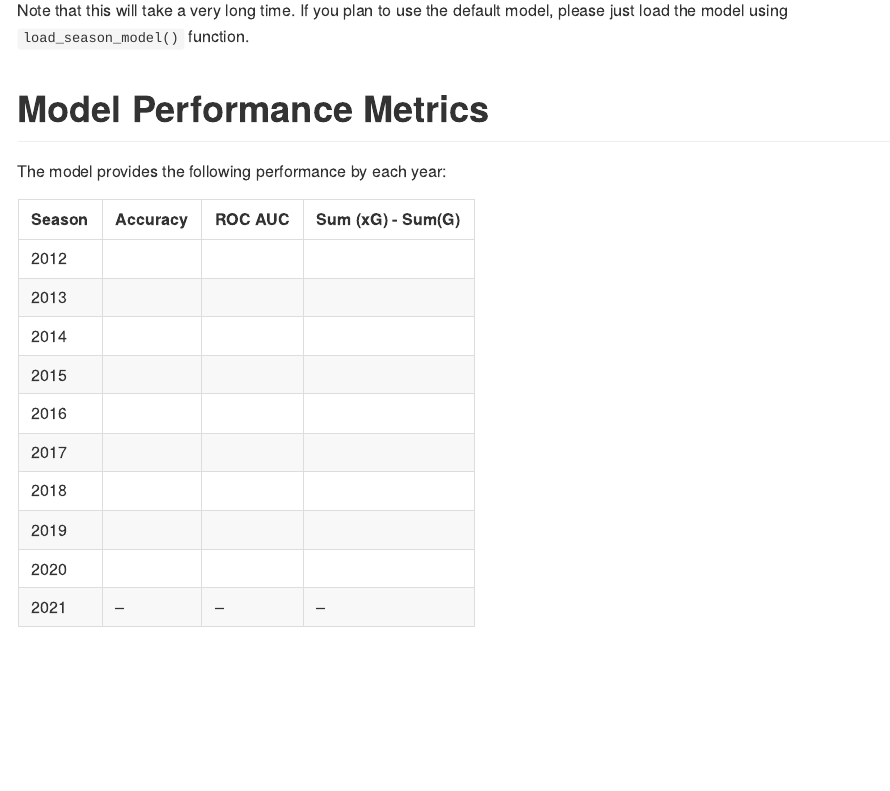
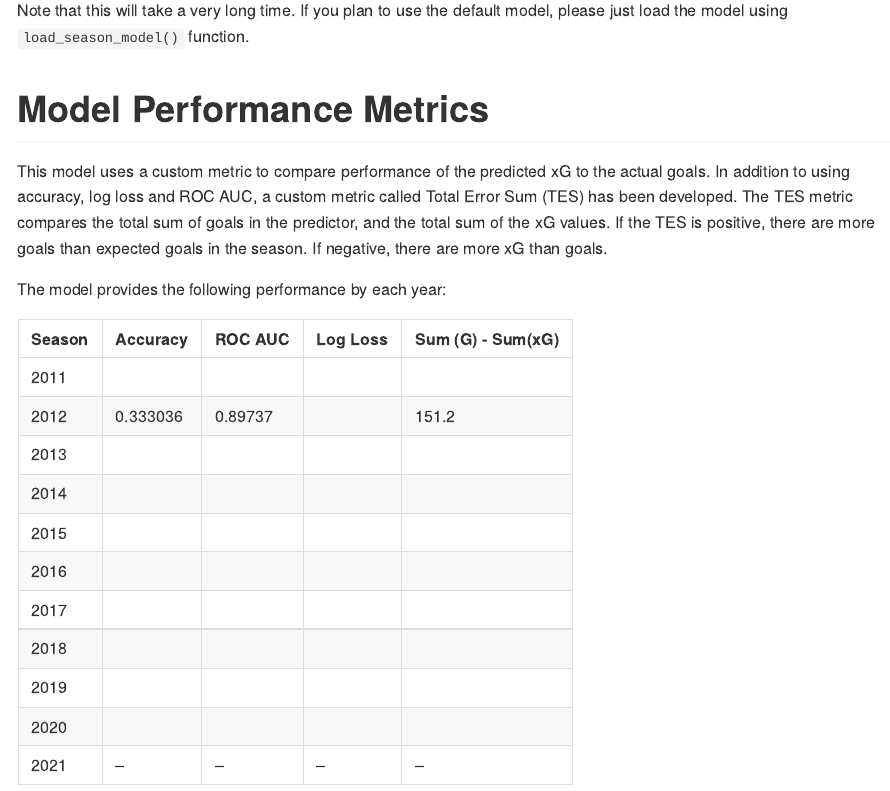
Before and after one commit to pbulsink/BulsinkBxG, an R Markdown document (README.Rmd): the page in a window 1100 px wide, from 2880 px down. Rendered offline with R 4.5, knitr and Pandoc, with nearby package versions; some code elsewhere in the file could not run offline; badge pictures from the web are left out; common packages that the code uses without loading them are loaded.

Commit message:
Minor data changes.

```diff
--- a/R/model.R
+++ b/R/model.R
@@ -350 +351,3 @@ test_model <- function(model, test_data, metrics = NULL){
+  if('.workflow' %in% names(model)){
+    model<-model$.workflow[[1]]
   }
@@ -356,4 +356,7 @@ test_model <- function(model, test_data, metrics = NULL){
-  return(m)
+  return(list('auc' = yardstick::roc_auc_vec(truth = test_data$result, estimate = test_data$.pred, event_level = 'second'),
+              'log_loss' = yardstick::mn_log_loss_vec(truth=test_data$result, estimate = test_data$.pred),
+              'tes' = (sum(test_data$is_goal)-sum(test_data$.pred))^2,
+              'accuracy' = sum(test_data$.pred > 0.5)/sum(test_data$is_goal == 1)))
 }
 
 
--- a/README.Rmd
+++ b/README.Rmd
@@ -118,20 +118,23 @@ Note that this will take a very long time. If you plan to use the default model,
 
 # Model Performance Metrics
 
+This model uses a custom metric to compare performance of the predicted xG to the actual goals. In addition to using accuracy, log loss and ROC AUC, a custom metric called Total Error Sum (TES) has been developed. The TES metric compares the total sum of goals in the predictor, and the total sum of the xG values. If the TES is positive, there are more goals than expected goals in the season. If negative, there are more xG than goals.
+
 The model provides the following performance by each year:
 
-| Season | Accuracy | ROC AUC | Sum (xG) - Sum(G) |
-|--------|----------|---------|-------------------|
-| 2012   |          |         |                   |
-| 2013   |          |         |                   |
-| 2014   |          |         |                   |
-| 2015   |          |         |                   |
-| 2016   |          |         |                   |
-| 2017   |          |         |                   |
-| 2018   |          |         |                   |
-| 2019   |          |         |                   |
-| 2020   |          |         |                   |
-| 2021   | --       | --      | --                |
+| Season | Accuracy | ROC AUC | Log Loss | Sum (G) - Sum(xG) |
+|--------|----------|---------|----------|-------------------|
+| 2011   |          |         |          |                   |
+| 2012   | 0.333036 | 0.89737 |          | 151.2             |
+| 2013   |          |         |          |                   |
+| 2014   |          |         |          |                   |
+| 2015   |          |         |          |                   |
+| 2016   |          |         |          |                   |
+| 2017   |          |         |          |                   |
+| 2018   |          |         |          |                   |
+| 2019   |          |         |          |                   |
+| 2020   |          |         |          |                   |
+| 2021   | --       | --      | --       | --                |
 
 # Code of Conduct
 
```
Also changed, not shown: R/model.R (14 more changed lines).
